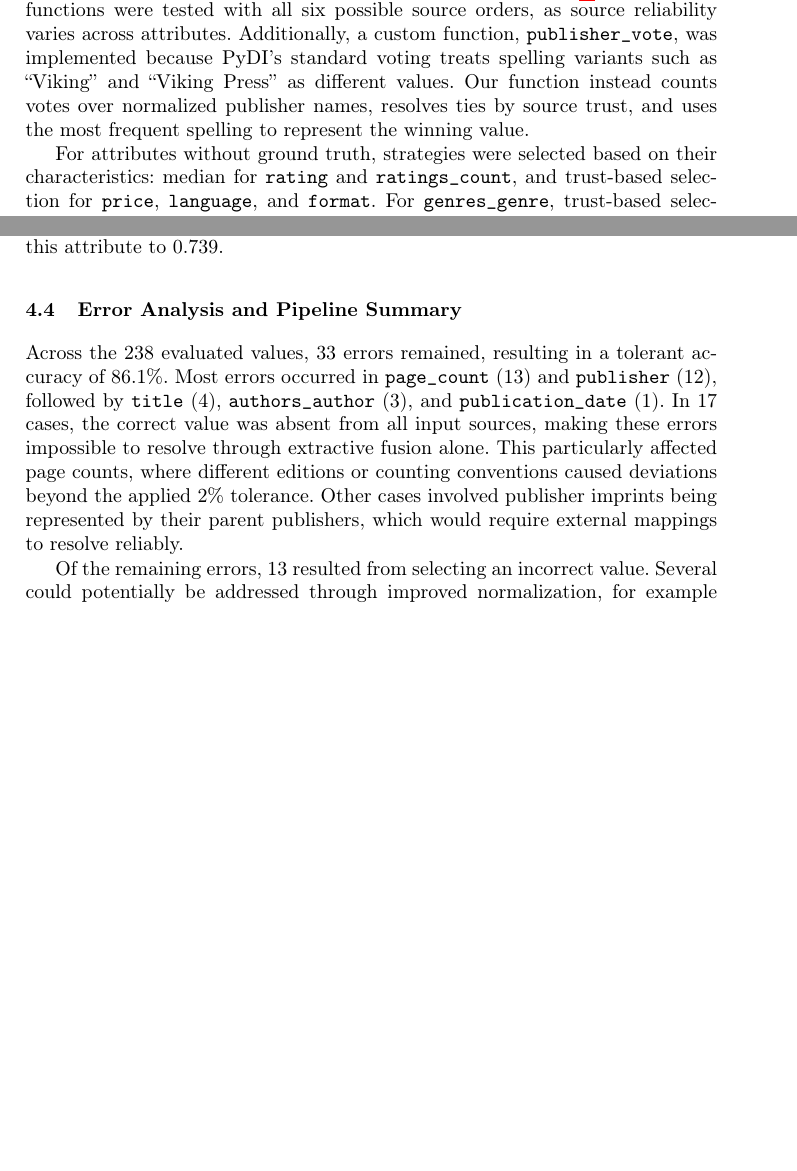
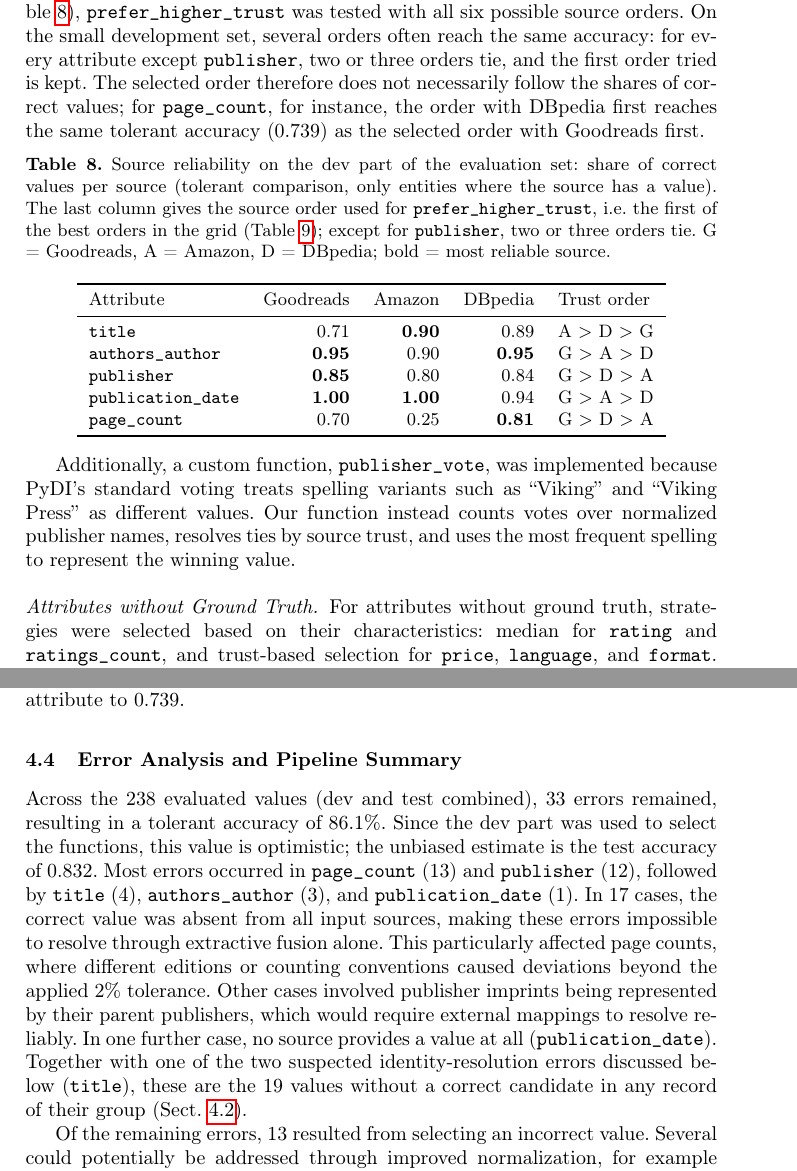
Before and after one commit to Web-Data-Integration-Team/Books-Data-Integration, a LaTeX paper (latex/Report/samplepaper.tex): two parts of pages 9 and 10 of 11 before the commit and two parts of pages 9 and 11 of 11 after it, joined at a grey line, cut so that both start at the same text, the shorter picture padded with empty space. Compiled offline with pdfLaTeX.

Commit message:
Revise Data Fusion part

```diff
--- a/latex/Report/samplepaper.tex
+++ b/latex/Report/samplepaper.tex
@@ -452,12 +451,32 @@ Across all 238 ground-truth values, 19 values (8.0\%) do not appear in any recor
 % Which conflict resolution functions have you tried for each attribute? Did you maybe define your own conflict resolution functions specifically for your use case or maybe there was something PYDi didn’t cover and you wanted to try it?
 
 \paragraph{Tested Strategies and Custom Resolution Function.}
-For the five evaluated attributes, we benchmarked standard PyDI resolution functions covering string, numeric, list, and provenance-aware paradigms: \texttt{longest\_string}, \texttt{shortest\_string}, \texttt{most\_complete}, \texttt{voting}, \texttt{median}, \texttt{average}, \texttt{minimum}, \texttt{maximum}, \texttt{most\_recent}, \texttt{favour\_sources}, and \texttt{weighted\_voting}. For \texttt{favour\_sources} and \texttt{weighted\_voting}, source priority rankings were determined on the development set (Table~\ref{tab:source_ranking}).
+\begin{sloppypar}
+For each of the five evaluated attributes, 4--6 standard PyDI conflict resolution functions covering string, list, numeric, temporal, and provenance-aware paradigms were compared (Table~\ref{tab:cr-grid}): \texttt{longest\_string}, \texttt{shortest\_string}, \texttt{voting}, \texttt{union}, \texttt{intersection}, \texttt{intersection\_k\_sources}, \texttt{earliest}, \texttt{most\_recent}, \texttt{median}, \texttt{average}, \texttt{minimum}, \texttt{maximum}, and \texttt{prefer\_higher\_trust}, which takes the value of the most trusted source. Since source reliability varies across attributes (Table~\ref{tab:source_ranking}), \texttt{prefer\_higher\_trust} was tested with all six possible source orders. On the small development set, several orders often reach the same accuracy: for every attribute except \texttt{publisher}, two or three orders tie, and the first order tried is kept. The selected order therefore does not necessarily follow the shares of correct values; for \texttt{page\_count}, for instance, the order with DBpedia first reaches the same tolerant accuracy (0.739) as the selected order with Goodreads first.
+\end{sloppypar}
 
-\paragraph{Conflict Resolution Strategies.}
-% Which conflict resolution functions you tried for each attribute. Whether you defined your own conflict resolution functions.
-For each attribute with available ground truth, 4--6 PyDI conflict resolution functions were compared (Table~\ref{tab:cr-grid}). Trust-based functions were tested with all six possible source orders, as source reliability varies across attributes. Additionally, a custom function, \texttt{publisher\_vote}, was implemented because PyDI's standard voting treats spelling variants such as ``Viking'' and ``Viking Press'' as different values. Our function instead counts votes over normalized publisher names, resolves ties by source trust, and uses the most frequent spelling to represent the winning value.
+\begin{table}[h]
+\caption{Source reliability on the dev part of the evaluation set: share of correct values per source (tolerant comparison, only entities where the source has a value). The last column gives the source order used for \texttt{prefer\_higher\_trust}, i.e.\ the first of the best orders in the grid (Table~\ref{tab:cr-grid}); except for \texttt{publisher}, two or three orders tie. G = Goodreads, A = Amazon, D = DBpedia; bold = most reliable source.}
+\label{tab:source_ranking}
+\centering
+\footnotesize
+\setlength{\tabcolsep}{6pt}
+\begin{tabular}{lrrrl}
+\toprule
+Attribute & Goodreads & Amazon & DBpedia & Trust order \\
+\midrule
+\texttt{title}             & 0.71 & \textbf{0.90} & 0.89 & A $>$ D $>$ G \\
+\texttt{authors\_author}   & \textbf{0.95} & 0.90 & \textbf{0.95} & G $>$ A $>$ D \\
+\texttt{publisher}         & \textbf{0.85} & 0.80 & 0.84 & G $>$ D $>$ A \\
+\texttt{publication\_date} & \textbf{1.00} & \textbf{1.00} & 0.94 & G $>$ A $>$ D \\
+\texttt{page\_count}       & 0.70 & 0.25 & \textbf{0.81} & G $>$ D $>$ A \\
+\bottomrule
+\end{tabular}
+\end{table}
 
+Additionally, a custom function, \texttt{publisher\_vote}, was implemented because PyDI's standard voting treats spelling variants such as ``Viking'' and ``Viking Press'' as different values. Our function instead counts votes over normalized publisher names, resolves ties by source trust, and uses the most frequent spelling to represent the winning value.
+
+\paragraph{Attributes without Ground Truth.}
 For attributes without ground truth, strategies were selected based on their characteristics: median for \texttt{rating} and \texttt{ratings\_count}, and trust-based selection for \texttt{price}, \texttt{language}, and \texttt{format}. For \texttt{genres\_genre}, trust-based selection with Goodreads first was preferred over union due to the limited overlap between source vocabularies. Finally, Amazon was prioritised for \texttt{edition}, as it provides more complete edition information, while \texttt{awards\_award} was taken from Goodreads, the only source providing this attribute.
 
 \paragraph{Accuracy Comparison across Strategies.}
@@ -509,11 +528,11 @@ page count       & minimum                & 0.652 & 0.783 & 0.652 & 0.652 \\
 \end{tabular}
 \end{table}
 
-Provenance-based functions did not outperform value-only alternatives on the test set; however, the differences were small (0.04--0.08, corresponding to only one or two entities) and should be interpreted cautiously given the small test set. The lower publisher accuracy on the test set also suggests that the source order selected on the development set may not generalise well. Finally, page count is limited by the input data: for 12 of the 46 values, the ground-truth value is absent from all sources, limiting the maximum achievable accuracy for this attribute to 0.739.
+Provenance-based functions did not outperform value-only alternatives on the test set; however, the differences were small (0--0.08, corresponding to at most two entities) and should be interpreted cautiously given the small test set. The lower publisher accuracy on the test set also suggests that the source order selected on the development set may not generalise well. Finally, page count is limited by the input data: for 12 of the 46 values, the ground-truth value is absent from all sources, limiting the maximum achievable accuracy for this attribute to 0.739.
 
 \subsection{Error Analysis and Pipeline Summary}
 % An analysis of the errors that remain after applying your best resolution function.
-Across the 238 evaluated values, 33 errors remained, resulting in a tolerant accuracy of 86.1\%. Most errors occurred in \texttt{page\_count} (13) and \texttt{publisher} (12), followed by \texttt{title} (4), \texttt{authors\_author} (3), and \texttt{publication\_date} (1). In 17 cases, the correct value was absent from all input sources, making these errors impossible to resolve through extractive fusion alone. This particularly affected page counts, where different editions or counting conventions caused deviations beyond the applied 2\% tolerance. Other cases involved publisher imprints being represented by their parent publishers, which would require external mappings to resolve reliably.
+Across the 238 evaluated values (dev and test combined), 33 errors remained, resulting in a tolerant accuracy of 86.1\%. Since the dev part was used to select the functions, this value is optimistic; the unbiased estimate is the test accuracy of 0.832. Most errors occurred in \texttt{page\_count} (13) and \texttt{publisher} (12), followed by \texttt{title} (4), \texttt{authors\_author} (3), and \texttt{publication\_date} (1). In 17 cases, the correct value was absent from all input sources, making these errors impossible to resolve through extractive fusion alone. This particularly affected page counts, where different editions or counting conventions caused deviations beyond the applied 2\% tolerance. Other cases involved publisher imprints being represented by their parent publishers, which would require external mappings to resolve reliably. In one further case, no source provides a value at all (\texttt{publication\_date}). Together with one of the two suspected identity-resolution errors discussed below (\texttt{title}), these are the 19 values without a correct candidate in any record of their group (Sect.~\ref{sec:evalset}).
 
 Of the remaining errors, 13 resulted from selecting an incorrect value. Several could potentially be addressed through improved normalization, for example by handling initials and imprint-related terms in publisher names or removing subtitles from titles where appropriate. Others would require attribute-specific strategies: using the more reliable source for page counts or combining author lists in cases where one source provides only a subset. However, such rules involve trade-offs and may introduce new errors. Additionally, two cases were suspected identity-resolution errors. An ISBN consistency check could have prevented one incorrect match, while the other involved records with different language versions of a title and would require a clearer definition of edition-level identity.
 
```
Also changed, not shown: latex/Report/samplepaper.pdf, latex/Report/samplepaper.tex (21 more changed lines), 4 other files.
